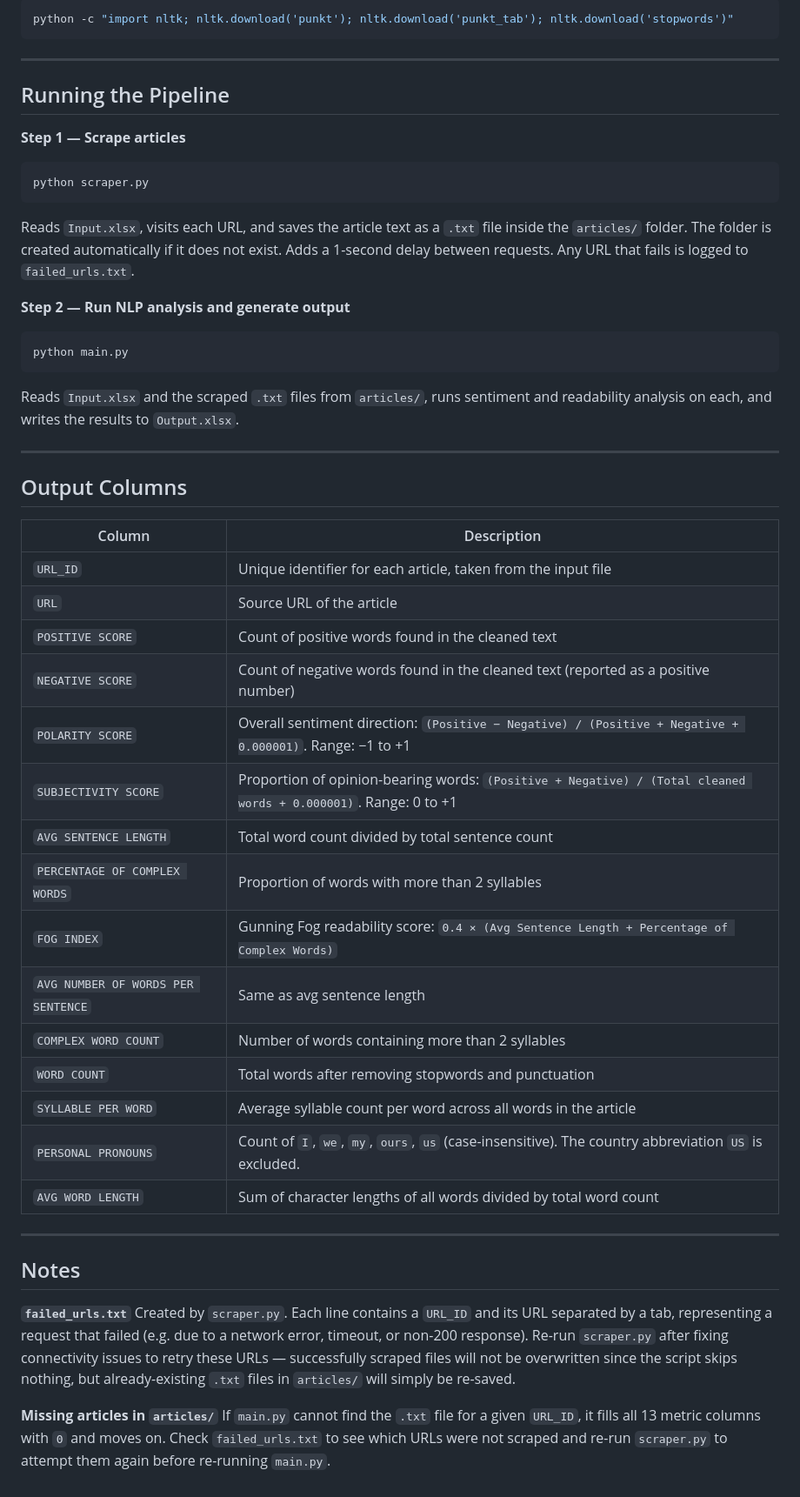
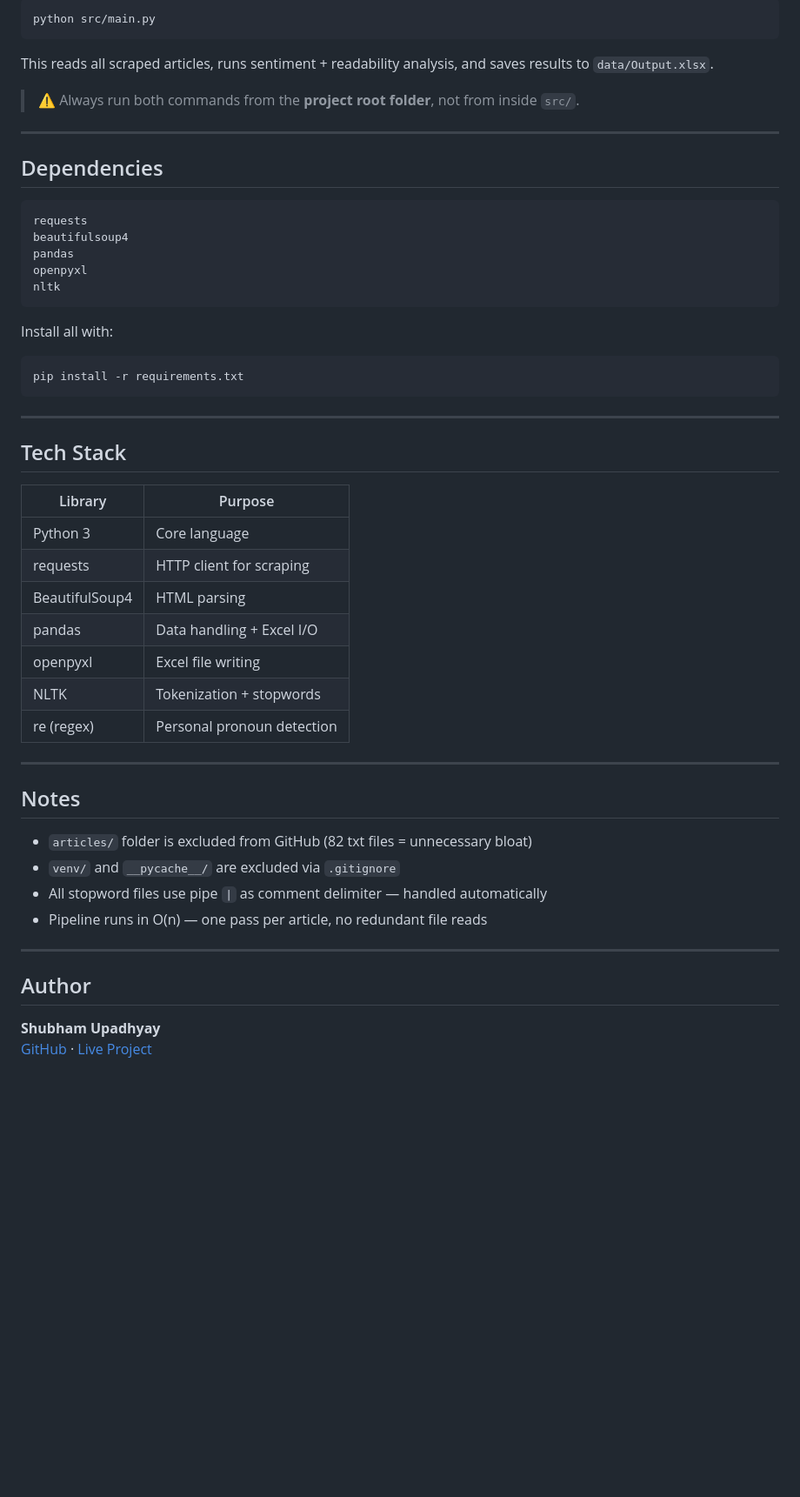
Before and after one commit to crazyshubham/InsightScan, a Markdown page: README.md, the part around one of its changes. Shown at 87% size. Drawn GitHub-style; blank space fills up the shorter version.

Commit message:
README.md
Update README

````diff
--- a/README.md
+++ b/README.md
@@ -64,55 +135,53 @@ pip install -r requirements.txt
 ```bash
-python -c "import nltk; nltk.download('punkt'); nltk.download('punkt_tab'); nltk.download('stopwords')"
+python src/main.py
+```
+This reads all scraped articles, runs sentiment + readability analysis, and saves results to `data/Output.xlsx`.
+
+> ⚠️ Always run both commands from the **project root folder**, not from inside `src/`.
+
+---
+
+## Dependencies
+
+```
+requests
+beautifulsoup4
+pandas
+openpyxl
+nltk
+```
+
+Install all with:
+```bash
+pip install -r requirements.txt
 ```
 
 ---
 
-## Running the Pipeline
+## Tech Stack
 
-**Step 1 — Scrape articles**
-
-```bash
-python scraper.py
-```
-
-Reads `Input.xlsx`, visits each URL, and saves the article text as a `.txt` file inside the `articles/` folder. The folder is created automatically if it does not exist. Adds a 1-second delay between requests. Any URL that fails is logged to `failed_urls.txt`.
-
-**Step 2 — Run NLP analysis and generate output**
-
-```bash
-python main.py
-```
-
-Reads `Input.xlsx` and the scraped `.txt` files from `articles/`, runs sentiment and readability analysis on each, and writes the results to `Output.xlsx`.
-
----
-
-## Output Columns
-
-| Column | Description |
+| Library | Purpose |
 |---|---|
-| `URL_ID` | Unique identifier for each article, taken from the input file |
-| `URL` | Source URL of the article |
-| `POSITIVE SCORE` | Count of positive words found in the cleaned text |
-| `NEGATIVE SCORE` | Count of negative words found in the cleaned text (reported as a positive number) |
-| `POLARITY SCORE` | Overall sentiment direction: `(Positive − Negative) / (Positive + Negative + 0.000001)`. Range: −1 to +1 |
-| `SUBJECTIVITY SCORE` | Proportion of opinion-bearing words: `(Positive + Negative) / (Total cleaned words + 0.000001)`. Range: 0 to +1 |
-| `AVG SENTENCE LENGTH` | Total word count divided by total sentence count |
-| `PERCENTAGE OF COMPLEX WORDS` | Proportion of words with more than 2 syllables |
-| `FOG INDEX` | Gunning Fog readability score: `0.4 × (Avg Sentence Length + Percentage of Complex Words)` |
-| `AVG NUMBER OF WORDS PER SENTENCE` | Same as avg sentence length |
-| `COMPLEX WORD COUNT` | Number of words containing more than 2 syllables |
-| `WORD COUNT` | Total words after removing stopwords and punctuation |
-| `SYLLABLE PER WORD` | Average syllable count per word across all words in the article |
-| `PERSONAL PRONOUNS` | Count of `I`, `we`, `my`, `ours`, `us` (case-insensitive). The country abbreviation `US` is excluded. |
-| `AVG WORD LENGTH` | Sum of character lengths of all words divided by total word count |
+| Python 3 | Core language |
+| requests | HTTP client for scraping |
+| BeautifulSoup4 | HTML parsing |
+| pandas | Data handling + Excel I/O |
+| openpyxl | Excel file writing |
+| NLTK | Tokenization + stopwords |
+| re (regex) | Personal pronoun detection |
 
 ---
 
 ## Notes
 
-**`failed_urls.txt`**
-Created by `scraper.py`. Each line contains a `URL_ID` and its URL separated by a tab, representing a request that failed (e.g. due to a network error, timeout, or non-200 response). Re-run `scraper.py` after fixing connectivity issues to retry these URLs — successfully scraped files will not be overwritten since the script skips nothing, but already-existing `.txt` files in `articles/` will simply be re-saved.
+- `articles/` folder is excluded from GitHub (82 txt files = unnecessary bloat)
+- `venv/` and `__pycache__/` are excluded via `.gitignore`
+- All stopword files use pipe `|` as comment delimiter — handled automatically
+- Pipeline runs in O(n) — one pass per article, no redundant file reads
 
-**Missing articles in `articles/`**
-If `main.py` cannot find the `.txt` file for a given `URL_ID`, it fills all 13 metric columns with `0` and moves on. Check `failed_urls.txt` to see which URLs were not scraped and re-run `scraper.py` to attempt them again before re-running `main.py`.
+---
+
+## Author
+
+**Shubham Upadhyay**
+[GitHub](https://github.com/crazyshubham) · [Live Project](https://crazyshubham.github.io/InsightScan/)
````
Also changed, not shown: other parts of README.md (+107 -36 lines).
